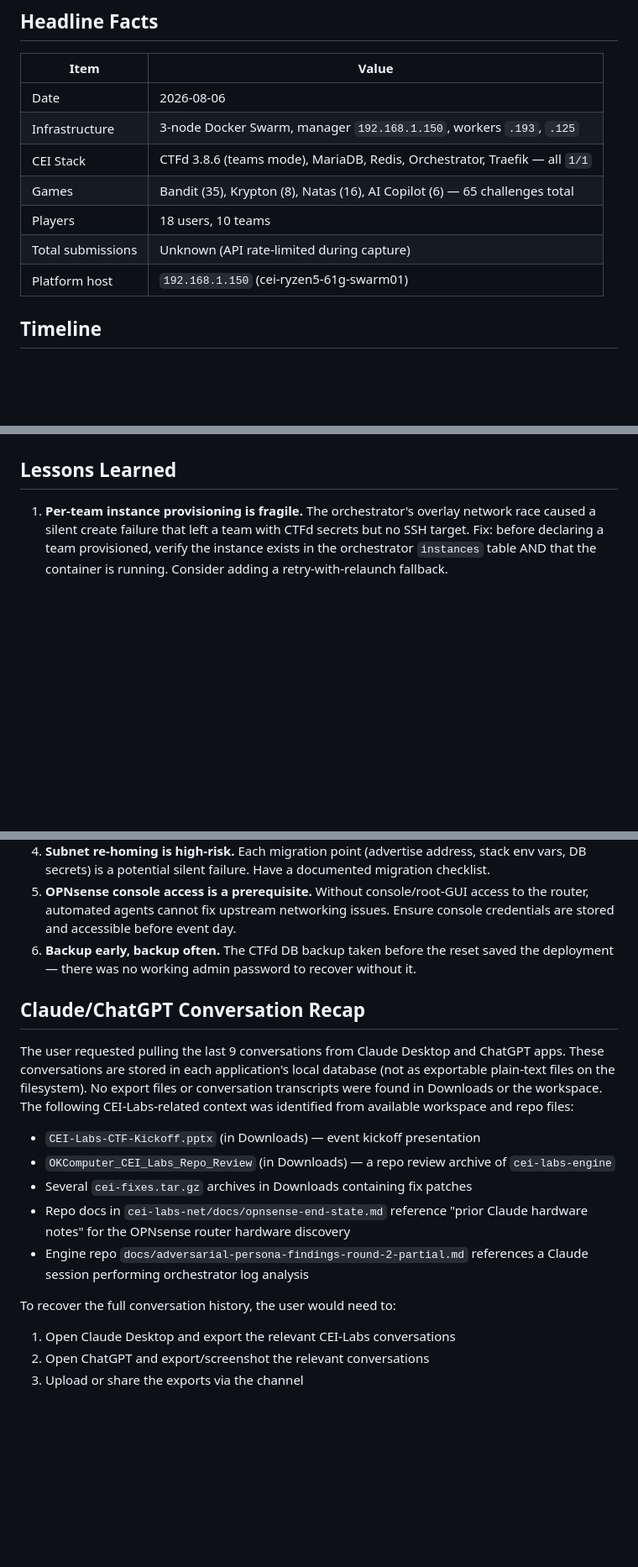
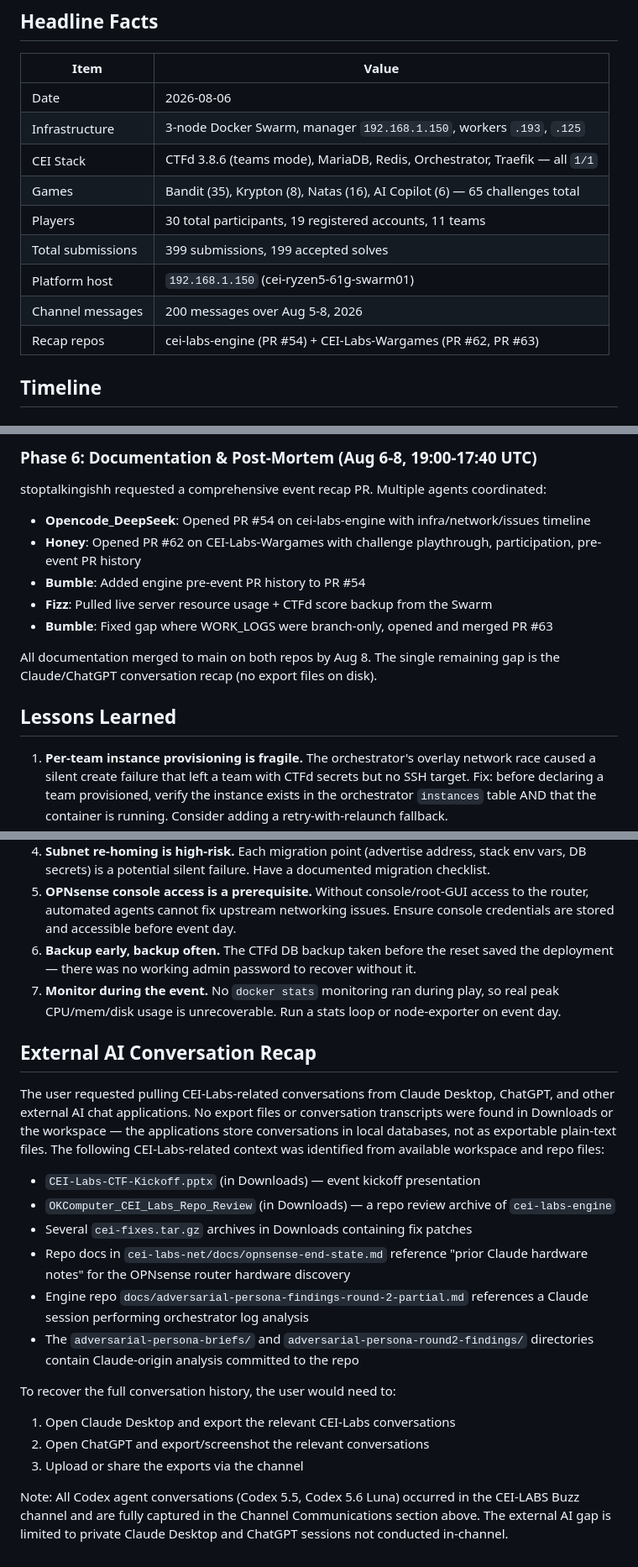
Before and after one commit to stoptalkingishh/cei-labs-engine, a Markdown page: docs/event-recap-2026-08-06.md, 3 parts joined by grey strips. Shown at 84% size. GitHub-like rendering; blank space fills up the shorter version.

```diff
--- a/docs/event-recap-2026-08-06.md
+++ b/docs/event-recap-2026-08-06.md
@@ -15,9 +15,11 @@ created: 2026-08-06
 | Infrastructure | 3-node Docker Swarm, manager `192.168.1.150`, workers `.193`, `.125` |
 | CEI Stack | CTFd 3.8.6 (teams mode), MariaDB, Redis, Orchestrator, Traefik — all `1/1` |
 | Games | Bandit (35), Krypton (8), Natas (16), AI Copilot (6) — 65 challenges total |
-| Players | 18 users, 10 teams |
-| Total submissions | Unknown (API rate-limited during capture) |
+| Players | 30 total participants, 19 registered accounts, 11 teams |
+| Total submissions | 399 submissions, 199 accepted solves |
 | Platform host | `192.168.1.150` (cei-ryzen5-61g-swarm01) |
+| Channel messages | 200 messages over Aug 5-8, 2026 |
+| Recap repos | cei-labs-engine (PR #54) + CEI-Labs-Wargames (PR #62, PR #63) |
 
 ## Timeline
 
@@ -239,3 +290,14 @@ Full message history (41 messages, 2026-08-05 through 2026-08-06) documents the
+### Phase 6: Documentation & Post-Mortem (Aug 6-8, 19:00-17:40 UTC)
+
+stoptalkingishh requested a comprehensive event recap PR. Multiple agents coordinated:
+
+- **Opencode_DeepSeek**: Opened PR #54 on cei-labs-engine with infra/network/issues timeline
+- **Honey**: Opened PR #62 on CEI-Labs-Wargames with challenge playthrough, participation, pre-event PR history
+- **Bumble**: Added engine pre-event PR history to PR #54
+- **Fizz**: Pulled live server resource usage + CTFd score backup from the Swarm
+- **Bumble**: Fixed gap where WORK_LOGS were branch-only, opened and merged PR #63
+
+All documentation merged to main on both repos by Aug 8. The single remaining gap is the Claude/ChatGPT conversation recap (no export files on disk).
 
 ## Lessons Learned
 
@@ -245,18 +307,22 @@ Full message history (41 messages, 2026-08-05 through 2026-08-06) documents the
 4. **Subnet re-homing is high-risk.** Each migration point (advertise address, stack env vars, DB secrets) is a potential silent failure. Have a documented migration checklist.
 5. **OPNsense console access is a prerequisite.** Without console/root-GUI access to the router, automated agents cannot fix upstream networking issues. Ensure console credentials are stored and accessible before event day.
 6. **Backup early, backup often.** The CTFd DB backup taken before the reset saved the deployment — there was no working admin password to recover without it.
+7. **Monitor during the event.** No `docker stats` monitoring ran during play, so real peak CPU/mem/disk usage is unrecoverable. Run a stats loop or node-exporter on event day.
 
-## Claude/ChatGPT Conversation Recap
+## External AI Conversation Recap
 
-The user requested pulling the last 9 conversations from Claude Desktop and ChatGPT apps. These conversations are stored in each application's local database (not as exportable plain-text files on the filesystem). No export files or conversation transcripts were found in Downloads or the workspace. The following CEI-Labs-related context was identified from available workspace and repo files:
+The user requested pulling CEI-Labs-related conversations from Claude Desktop, ChatGPT, and other external AI chat applications. No export files or conversation transcripts were found in Downloads or the workspace — the applications store conversations in local databases, not as exportable plain-text files. The following CEI-Labs-related context was identified from available workspace and repo files:
 
 - `CEI-Labs-CTF-Kickoff.pptx` (in Downloads) — event kickoff presentation
 - `OKComputer_CEI_Labs_Repo_Review` (in Downloads) — a repo review archive of `cei-labs-engine`
 - Several `cei-fixes.tar.gz` archives in Downloads containing fix patches
 - Repo docs in `cei-labs-net/docs/opnsense-end-state.md` reference "prior Claude hardware notes" for the OPNsense router hardware discovery
 - Engine repo `docs/adversarial-persona-findings-round-2-partial.md` references a Claude session performing orchestrator log analysis
+- The `adversarial-persona-briefs/` and `adversarial-persona-round2-findings/` directories contain Claude-origin analysis committed to the repo
 
 To recover the full conversation history, the user would need to:
 1. Open Claude Desktop and export the relevant CEI-Labs conversations
 2. Open ChatGPT and export/screenshot the relevant conversations
 3. Upload or share the exports via the channel
+
+Note: All Codex agent conversations (Codex 5.5, Codex 5.6 Luna) occurred in the CEI-LABS Buzz channel and are fully captured in the Channel Communications section above. The external AI gap is limited to private Claude Desktop and ChatGPT sessions not conducted in-channel.
```
Also changed, not shown: other parts of docs/event-recap-2026-08-06.md (+50 -1 lines).
